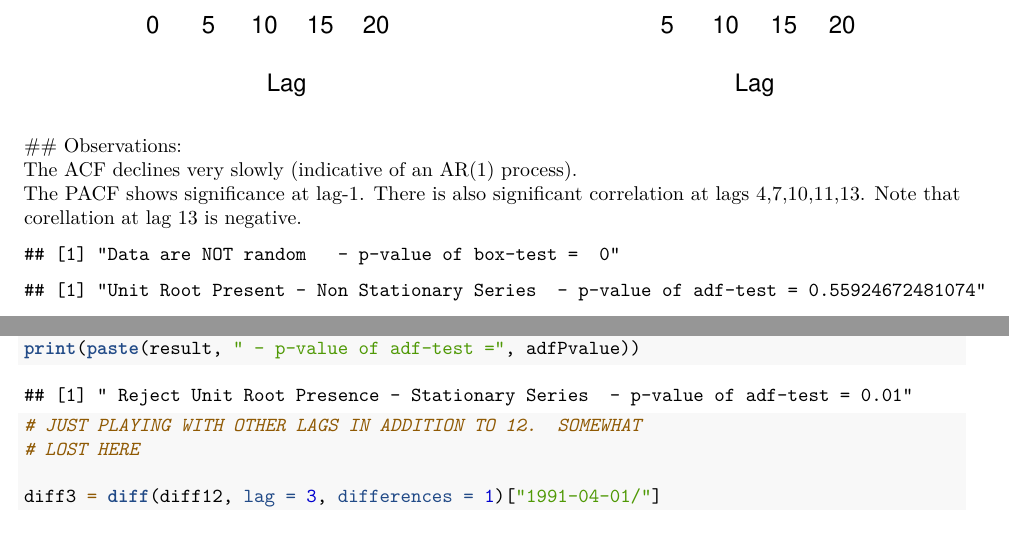
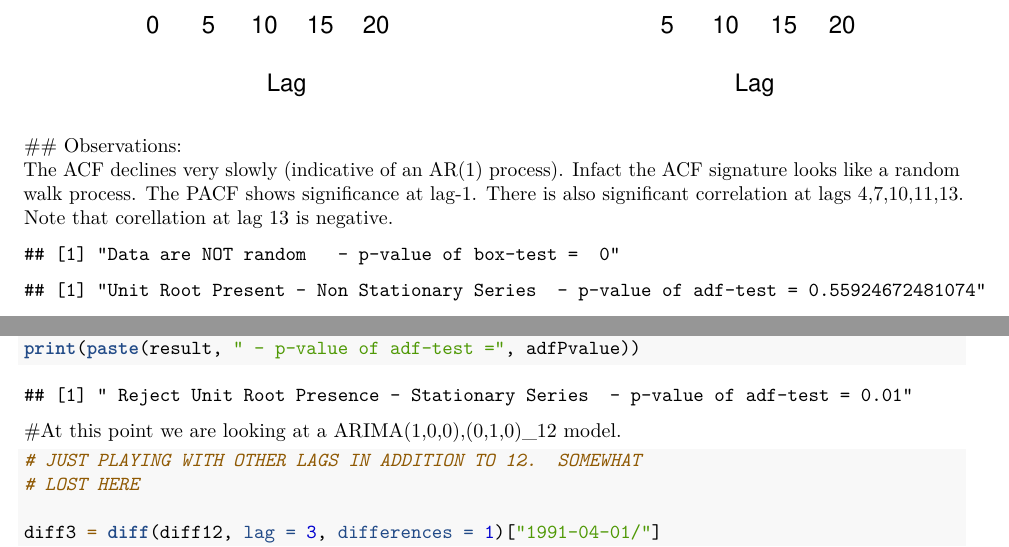
Before and after one commit to jrkenneyjr-MIDS/W271-Lab-4, an R Markdown document (Section02_hw4_RamB_JohnK_v11302017.Rmd): two parts of pages 4 and 11 of 13 before the commit and two parts of pages 4 and 9 of 11 after it, joined at a grey line, cut so that both start at the same text. Rendered offline with R 4.5, knitr and Pandoc, then LaTeX, with nearby package versions; some code elsewhere in the file could not run offline.

Commit message:
EDA - attempt 1 - cleanedup a little

````diff
--- a/Section02_hw4_RamB_JohnK_v11302017.Rmd
+++ b/Section02_hw4_RamB_JohnK_v11302017.Rmd
@@ -66,7 +66,7 @@ Outliers:  There aren't any apparent outliers.
   pacf(ts, main="PACF of Given Series")
 ```
 ## Observations:
-The ACF declines very slowly (indicative of an AR(1) process).
+The ACF declines very slowly (indicative of an AR(1) process).  Infact the ACF signature looks like a random walk process.
 The PACF shows significance at lag-1.  There is also significant correlation at lags 4,7,10,11,13. Note that corellation at lag 13 is negative.
 
 
@@ -139,6 +142,7 @@ print(paste(result, " - p-value of adf-test =",adfPvalue))
 
 ```
 
+#At this point we are looking at a ARIMA(1,0,0),(0,1,0)_12 model.
 
 ```{r}
 
````
Also changed, not shown: Section02_hw4_RamB_JohnK_v11302017.Rmd (3 more changed lines).
